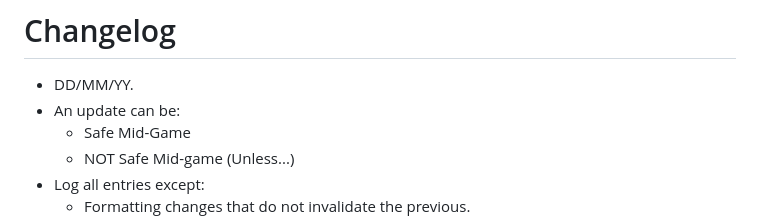
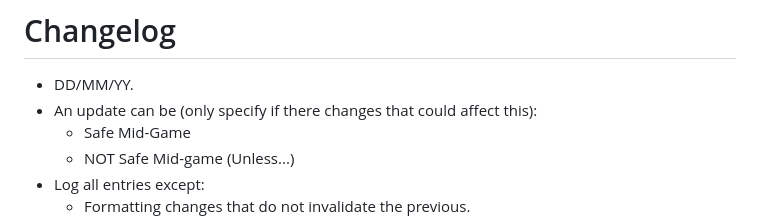
Before and after one commit to ModdingLinked/ModdingLinked, a Markdown page: Formatting Guidelines.md, the part around the change. Drawn GitHub-style.

Commit message:
Mid-game safety note

```diff
--- a/Formatting Guidelines.md
+++ b/Formatting Guidelines.md
@@ -34,7 +34,7 @@
 
 # Changelog
 - DD/MM/YY.
-- An update can be:
+- An update can be (only specify if there changes that could affect this):
     - Safe Mid-Game
     - NOT Safe Mid-game (Unless...)
 - Log all entries except:
```
